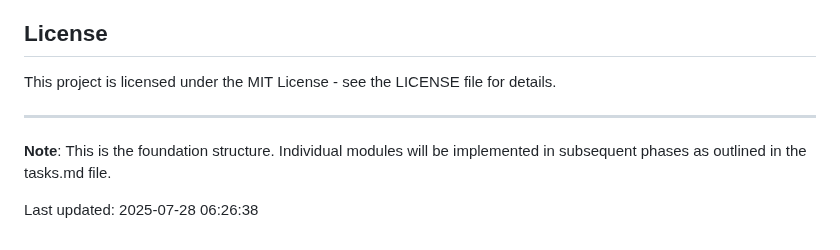
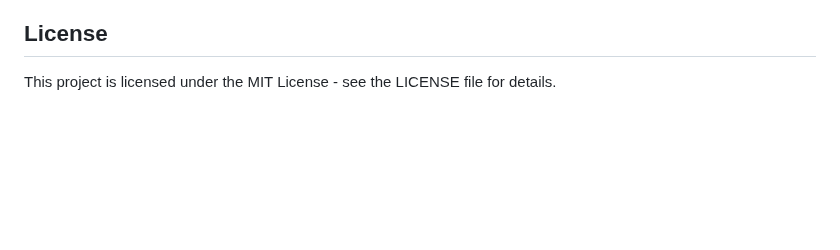
Before and after one commit to Himanshi3004/GCP-LZ, a Markdown page: README.md, the part around the change. GitHub-like rendering; blank space fills up the shorter version.

Commit message:
clean up

```diff
--- a/README.md
+++ b/README.md
@@ -252,9 +252,3 @@ For issues and questions:
 ## License
 
 This project is licensed under the MIT License - see the LICENSE file for details.
-
----
-
-**Note**: This is the foundation structure. Individual modules will be implemented in subsequent phases as outlined in the tasks.md file.
-
-Last updated: 2025-07-28 06:26:38
```
